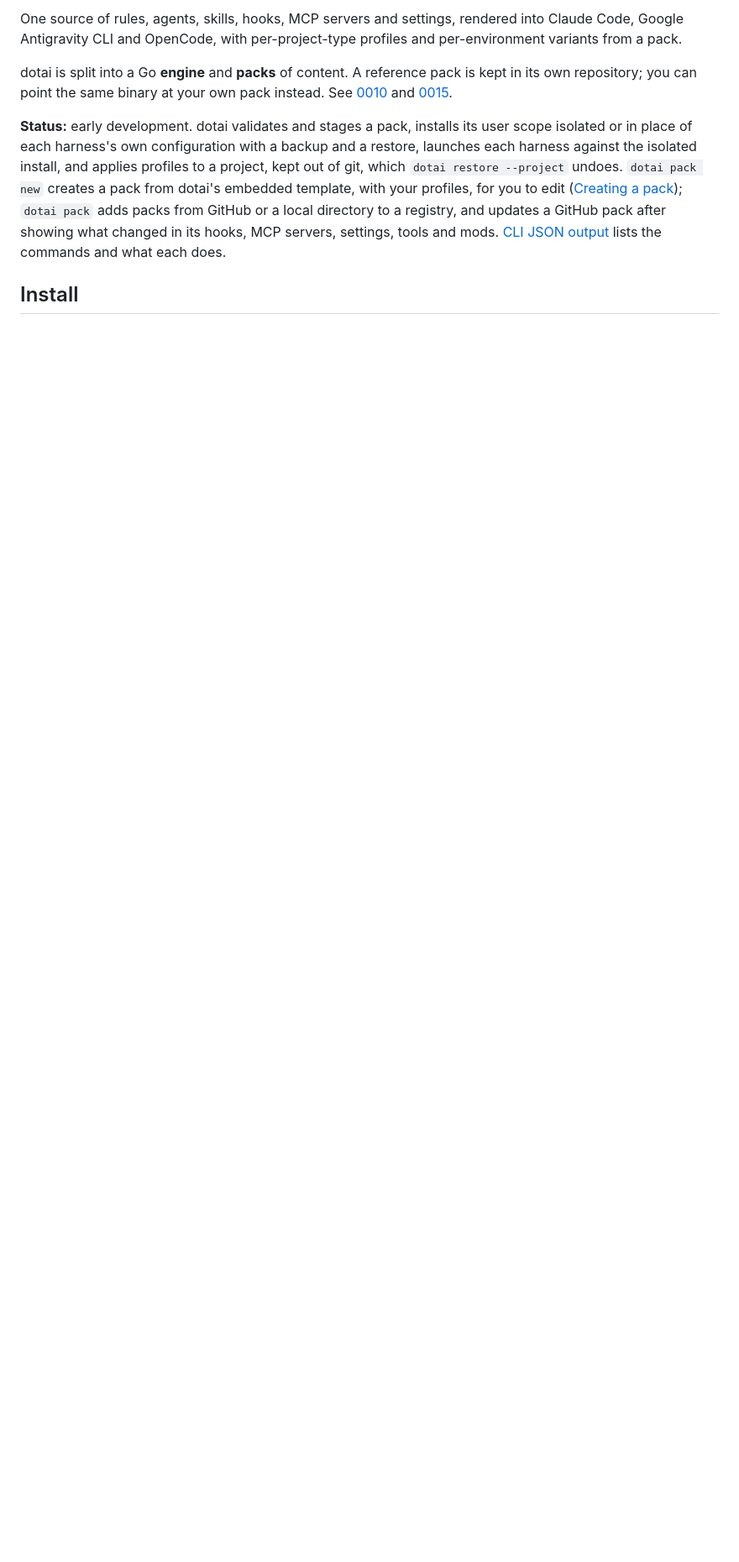
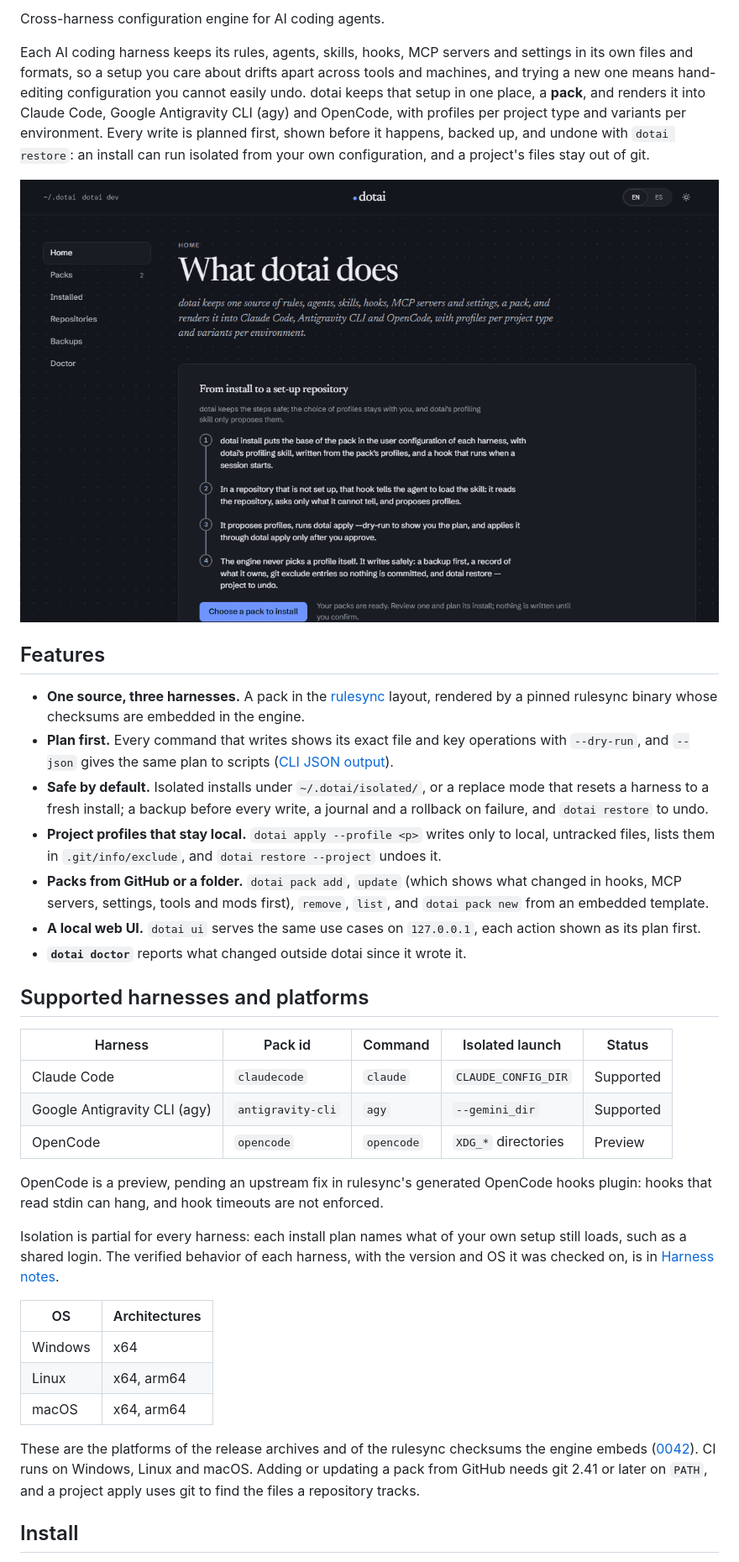
Before and after one commit to Lartweib/dotai, a Markdown page: README.md, the part around one of its changes. Shown at 84% size. Drawn GitHub-style; pictures changed too: docs/images/ui-home.png (added); blank space fills up the shorter version.

Commit message:
docs: rewrite the README for the public repository

```diff
--- a/README.md
+++ b/README.md
@@ -4,9 +7,39 @@
 
-One source of rules, agents, skills, hooks, MCP servers and settings, rendered into Claude Code, Google Antigravity CLI and OpenCode, with per-project-type profiles and per-environment variants from a pack.
+Cross-harness configuration engine for AI coding agents.
 
-dotai is split into a Go **engine** and **packs** of content. A reference pack is kept in its own repository; you can point the same binary at your own pack instead. See [0010](docs/decisions/0010-engine-and-pack-separated.md) and [0015](docs/decisions/0015-pack-in-its-own-repository.md).
+Each AI coding harness keeps its rules, agents, skills, hooks, MCP servers and settings in its own files and formats, so a setup you care about drifts apart across tools and machines, and trying a new one means hand-editing configuration you cannot easily undo. dotai keeps that setup in one place, a **pack**, and renders it into Claude Code, Google Antigravity CLI (agy) and OpenCode, with profiles per project type and variants per environment. Every write is planned first, shown before it happens, backed up, and undone with `dotai restore`: an install can run isolated from your own configuration, and a project's files stay out of git.
 
-**Status:** early development. dotai validates and stages a pack, installs its user scope isolated or in place of each harness's own configuration with a backup and a restore, launches each harness against the isolated install, and applies profiles to a project, kept out of git, which `dotai restore --project` undoes. `dotai pack new` creates a pack from dotai's embedded template, with your profiles, for you to edit ([Creating a pack](docs/PACK-FORMAT.md#creating-a-pack)); `dotai pack` adds packs from GitHub or a local directory to a registry, and updates a GitHub pack after showing what changed in its hooks, MCP servers, settings, tools and mods. [CLI JSON output](docs/CLI-JSON.md) lists the commands and what each does.
+![The dotai web UI, Home board](docs/images/ui-home.png)
+
+## Features
+
+- **One source, three harnesses.** A pack in the [rulesync](https://github.com/dyoshikawa/rulesync) layout, rendered by a pinned rulesync binary whose checksums are embedded in the engine.
+- **Plan first.** Every command that writes shows its exact file and key operations with `--dry-run`, and `--json` gives the same plan to scripts ([CLI JSON output](docs/CLI-JSON.md)).
+- **Safe by default.** Isolated installs under `~/.dotai/isolated/`, or a replace mode that resets a harness to a fresh install; a backup before every write, a journal and a rollback on failure, and `dotai restore` to undo.
+- **Project profiles that stay local.** `dotai apply --profile <p>` writes only to local, untracked files, lists them in `.git/info/exclude`, and `dotai restore --project` undoes it.
+- **Packs from GitHub or a folder.** `dotai pack add`, `update` (which shows what changed in hooks, MCP servers, settings, tools and mods first), `remove`, `list`, and `dotai pack new` from an embedded template.
+- **A local web UI.** `dotai ui` serves the same use cases on `127.0.0.1`, each action shown as its plan first.
+- **`dotai doctor`** reports what changed outside dotai since it wrote it.
+
+## Supported harnesses and platforms
+
+| Harness | Pack id | Command | Isolated launch | Status |
+|---|---|---|---|---|
+| Claude Code | `claudecode` | `claude` | `CLAUDE_CONFIG_DIR` | Supported |
+| Google Antigravity CLI (agy) | `antigravity-cli` | `agy` | `--gemini_dir` | Supported |
+| OpenCode | `opencode` | `opencode` | `XDG_*` directories | Preview |
+
+OpenCode is a preview, pending an upstream fix in rulesync's generated OpenCode hooks plugin: hooks that read stdin can hang, and hook timeouts are not enforced.
+
+Isolation is partial for every harness: each install plan names what of your own setup still loads, such as a shared login. The verified behavior of each harness, with the version and OS it was checked on, is in [Harness notes](docs/HARNESS-NOTES.md).
+
+| OS | Architectures |
+|---|---|
+| Windows | x64 |
+| Linux | x64, arm64 |
+| macOS | x64, arm64 |
+
+These are the platforms of the release archives and of the rulesync checksums the engine embeds ([0042](docs/decisions/0042-tag-driven-release-binaries.md)). CI runs on Windows, Linux and macOS. Adding or updating a pack from GitHub needs git 2.41 or later on `PATH`, and a project apply uses git to find the files a repository tracks.
 
 ## Install
 
```
Also changed, not shown: other parts of README.md (+44 -10 lines), examples/minimal-pack/README.md (added, +34 -0 lines).
